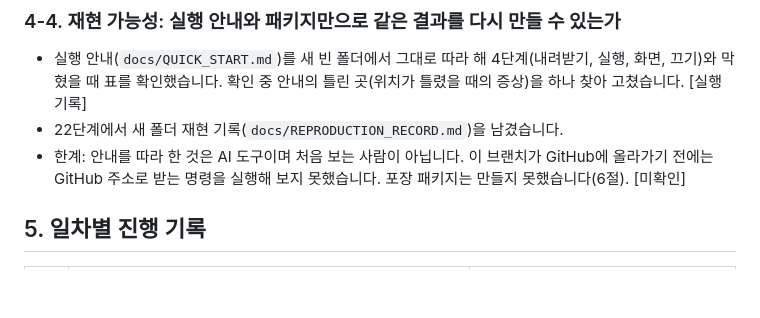
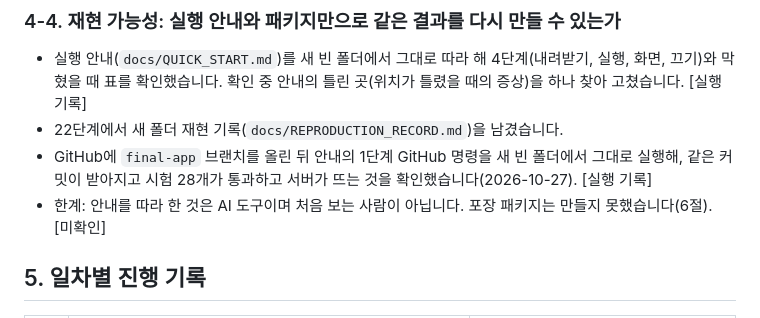
Before and after one commit to alska14/choi-bujang-agent, a Markdown page: on-client/docs/FINAL_REPORT.md, the part around the change. Rendered like a GitHub page; blank space fills up the shorter version.

Commit message:
최종 앱: GitHub 주소로 받는 명령 확인 결과를 안내와 정리 문서에 반영(문서만)
Co-Authored-By: Claude Sonnet 5.5 <noreply@anthropic.com>

```diff
--- a/on-client/docs/FINAL_REPORT.md
+++ b/on-client/docs/FINAL_REPORT.md
@@ -71,7 +71,8 @@
 
 - 실행 안내(`docs/QUICK_START.md`)를 새 빈 폴더에서 그대로 따라 해 4단계(내려받기, 실행, 화면, 끄기)와 막혔을 때 표를 확인했습니다. 확인 중 안내의 틀린 곳(위치가 틀렸을 때의 증상)을 하나 찾아 고쳤습니다. [실행 기록]
 - 22단계에서 새 폴더 재현 기록(`docs/REPRODUCTION_RECORD.md`)을 남겼습니다.
-- 한계: 안내를 따라 한 것은 AI 도구이며 처음 보는 사람이 아닙니다. 이 브랜치가 GitHub에 올라가기 전에는 GitHub 주소로 받는 명령을 실행해 보지 못했습니다. 포장 패키지는 만들지 못했습니다(6절). [미확인]
+- GitHub에 `final-app` 브랜치를 올린 뒤 안내의 1단계 GitHub 명령을 새 빈 폴더에서 그대로 실행해, 같은 커밋이 받아지고 시험 28개가 통과하고 서버가 뜨는 것을 확인했습니다(2026-10-27). [실행 기록]
+- 한계: 안내를 따라 한 것은 AI 도구이며 처음 보는 사람이 아닙니다. 포장 패키지는 만들지 못했습니다(6절). [미확인]
 
 ## 5. 일차별 진행 기록
 
```
Also changed, not shown: on-client/docs/QUICK_START.md (+1 -1 lines).
